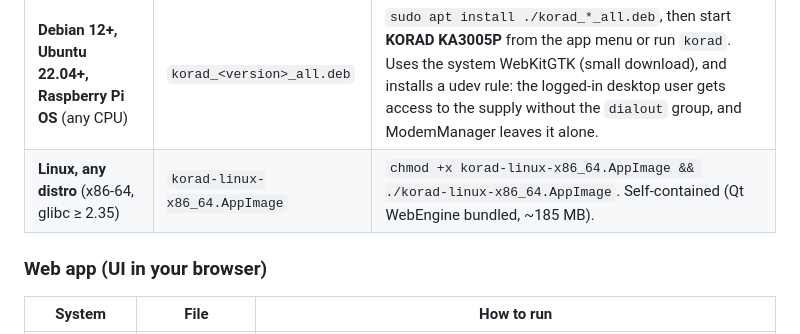
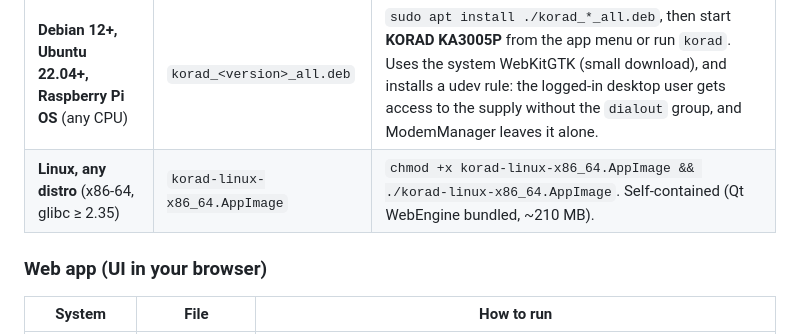
Before and after one commit to vladcis/korad, a Markdown page: README.md, the part around the change. Drawn GitHub-style.

Commit message:
README: AppImage size
Co-Authored-By: Claude Opus 5.5 <noreply@anthropic.com>

```diff
--- a/README.md
+++ b/README.md
@@ -43,7 +43,7 @@ Ready-made builds are in **[Releases](https://github.com/vladcis/korad/releases/
 | **Windows 10/11** (64-bit) | `korad-windows-x64.exe` | Double-click. On first start SmartScreen shows *More info → Run anyway* (the app is not signed). |
 | **macOS** (Apple Silicon M1–M4) | `korad-macos-arm64.zip` | Unzip and move `korad.app` to Applications. The first time, **right-click → Open** (Gatekeeper), or run `xattr -d com.apple.quarantine /Applications/korad.app` in Terminal. Intel Mac: run from source (section 2). |
 | **Debian 12+, Ubuntu 22.04+, Raspberry Pi OS** (any CPU) | `korad_<version>_all.deb` | `sudo apt install ./korad_*_all.deb`, then start **KORAD KA3005P** from the app menu or run `korad`. Uses the system WebKitGTK (small download), and installs a udev rule: the logged-in desktop user gets access to the supply without the `dialout` group, and ModemManager leaves it alone. |
-| **Linux, any distro** (x86-64, glibc ≥ 2.35) | `korad-linux-x86_64.AppImage` | `chmod +x korad-linux-x86_64.AppImage && ./korad-linux-x86_64.AppImage`. Self-contained (Qt WebEngine bundled, ~185 MB). |
+| **Linux, any distro** (x86-64, glibc ≥ 2.35) | `korad-linux-x86_64.AppImage` | `chmod +x korad-linux-x86_64.AppImage && ./korad-linux-x86_64.AppImage`. Self-contained (Qt WebEngine bundled, ~210 MB). |
 
 ### Web app (UI in your browser)
 
```
